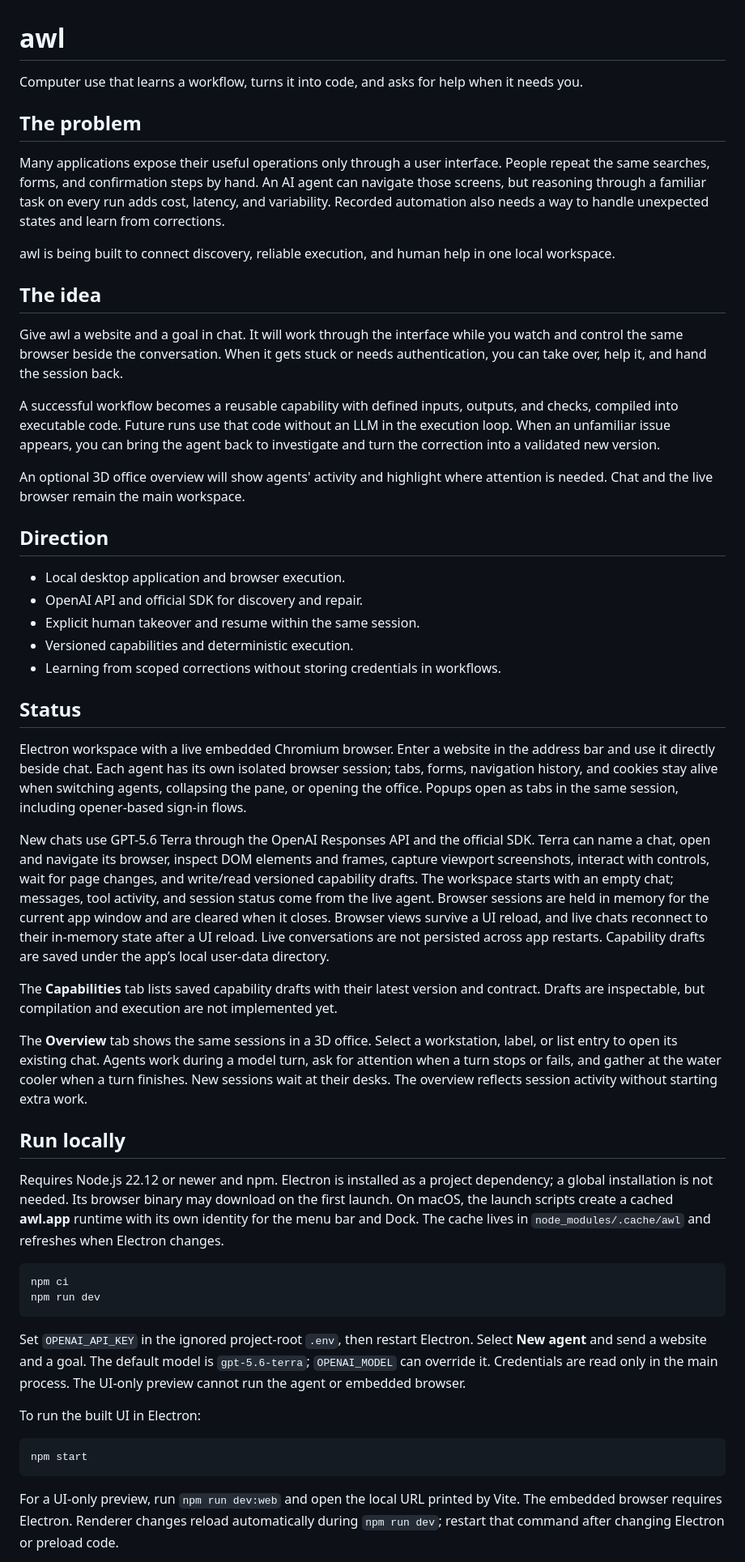
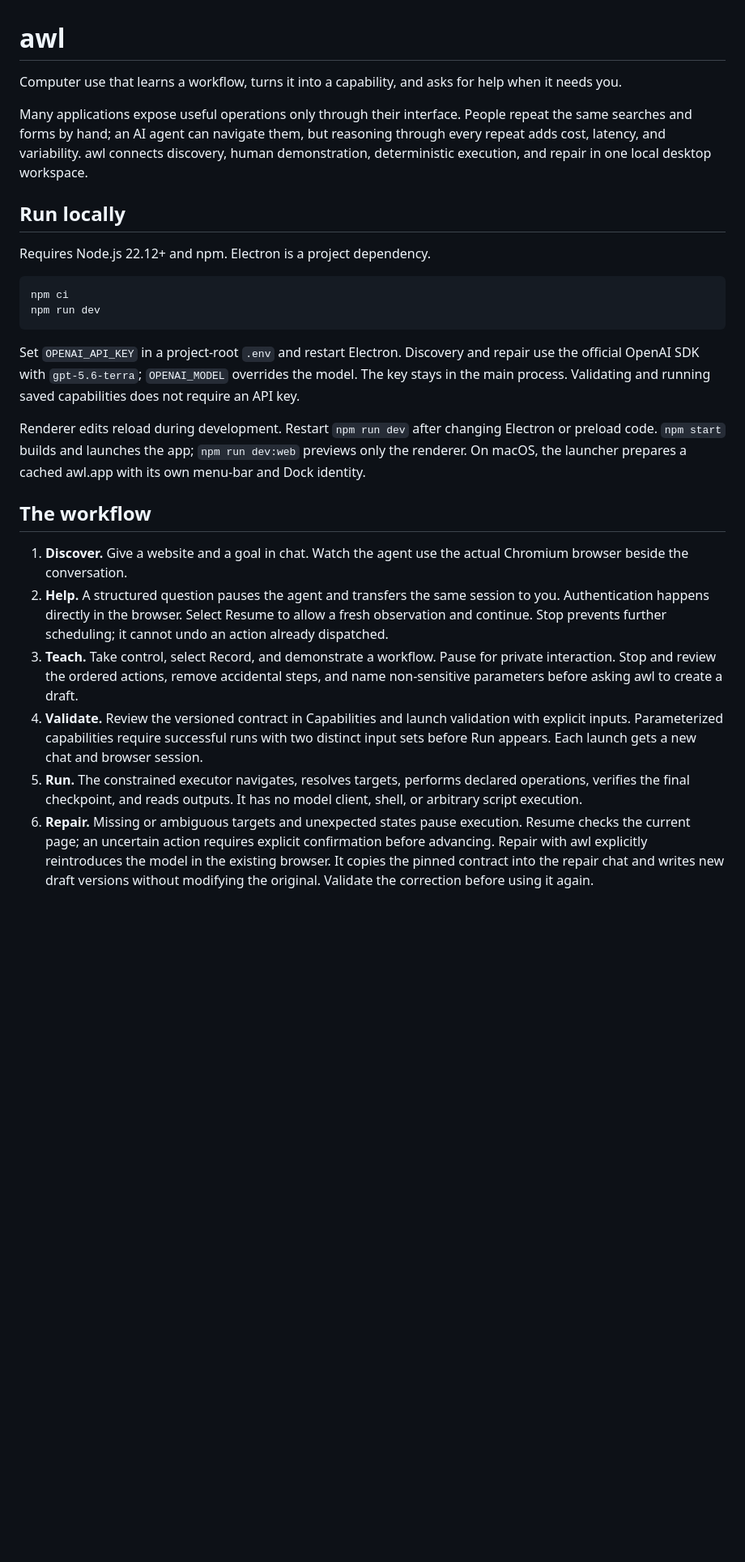
Before and after one commit to shresthkapoor7/awl, a Markdown page: README.md, the part around one of its changes. Shown at 81% size. Rendered like a GitHub page; blank space fills up the shorter version.

Commit message:
awl: [docs] the loop is real

````diff
--- a/README.md
+++ b/README.md
@@ -1,55 +1,28 @@
 # awl
 
-Computer use that learns a workflow, turns it into code, and asks for help when it needs you.
+Computer use that learns a workflow, turns it into a capability, and asks for help when it needs you.
 
-## The problem
-
-Many applications expose their useful operations only through a user interface. People repeat the same searches, forms, and confirmation steps by hand. An AI agent can navigate those screens, but reasoning through a familiar task on every run adds cost, latency, and variability. Recorded automation also needs a way to handle unexpected states and learn from corrections.
-
-awl is being built to connect discovery, reliable execution, and human help in one local workspace.
-
-## The idea
-
-Give awl a website and a goal in chat. It will work through the interface while you watch and control the same browser beside the conversation. When it gets stuck or needs authentication, you can take over, help it, and hand the session back.
-
-A successful workflow becomes a reusable capability with defined inputs, outputs, and checks, compiled into executable code. Future runs use that code without an LLM in the execution loop. When an unfamiliar issue appears, you can bring the agent back to investigate and turn the correction into a validated new version.
-
-An optional 3D office overview will show agents' activity and highlight where attention is needed. Chat and the live browser remain the main workspace.
-
-## Direction
-
-- Local desktop application and browser execution.
-- OpenAI API and official SDK for discovery and repair.
-- Explicit human takeover and resume within the same session.
-- Versioned capabilities and deterministic execution.
-- Learning from scoped corrections without storing credentials in workflows.
-
-## Status
-
-Electron workspace with a live embedded Chromium browser. Enter a website in the address bar and use it directly beside chat. Each agent has its own isolated browser session; tabs, forms, navigation history, and cookies stay alive when switching agents, collapsing the pane, or opening the office. Popups open as tabs in the same session, including opener-based sign-in flows.
-
-New chats use GPT-5.6 Terra through the OpenAI Responses API and the official SDK. Terra can name a chat, open and navigate its browser, inspect DOM elements and frames, capture viewport screenshots, interact with controls, wait for page changes, and write/read versioned capability drafts. The workspace starts with an empty chat; messages, tool activity, and session status come from the live agent. Browser sessions are held in memory for the current app window and are cleared when it closes. Browser views survive a UI reload, and live chats reconnect to their in-memory state after a UI reload. Live conversations are not persisted across app restarts. Capability drafts are saved under the app’s local user-data directory.
-
-The **Capabilities** tab lists saved capability drafts with their latest version and contract. Drafts are inspectable, but compilation and execution are not implemented yet.
-
-The **Overview** tab shows the same sessions in a 3D office. Select a workstation, label, or list entry to open its existing chat. Agents work during a model turn, ask for attention when a turn stops or fails, and gather at the water cooler when a turn finishes. New sessions wait at their desks. The overview reflects session activity without starting extra work.
+Many applications expose useful operations only through their interface. People repeat the same searches and forms by hand; an AI agent can navigate them, but reasoning through every repeat adds cost, latency, and variability. awl connects discovery, human demonstration, deterministic execution, and repair in one local desktop workspace.
 
 ## Run locally
 
-Requires Node.js 22.12 or newer and npm. Electron is installed as a project dependency; a global installation is not needed. Its browser binary may download on the first launch. On macOS, the launch scripts create a cached **awl.app** runtime with its own identity for the menu bar and Dock. The cache lives in `node_modules/.cache/awl` and refreshes when Electron changes.
+Requires Node.js 22.12+ and npm. Electron is a project dependency.
 
 ```sh
 npm ci
 npm run dev
 ```
 
-Set `OPENAI_API_KEY` in the ignored project-root `.env`, then restart Electron. Select **New agent** and send a website and a goal. The default model is `gpt-5.6-terra`; `OPENAI_MODEL` can override it. Credentials are read only in the main process. The UI-only preview cannot run the agent or embedded browser.
+Set `OPENAI_API_KEY` in a project-root `.env` and restart Electron. Discovery and repair use the official OpenAI SDK with `gpt-5.6-terra`; `OPENAI_MODEL` overrides the model. The key stays in the main process. Validating and running saved capabilities does not require an API key.
 
-To run the built UI in Electron:
+Renderer edits reload during development. Restart `npm run dev` after changing Electron or preload code. `npm start` builds and launches the app; `npm run dev:web` previews only the renderer. On macOS, the launcher prepares a cached awl.app with its own menu-bar and Dock identity.
 
-```sh
-npm start
-```
+## The workflow
 
-For a UI-only preview, run `npm run dev:web` and open the local URL printed by Vite. The embedded browser requires Electron. Renderer changes reload automatically during `npm run dev`; restart that command after changing Electron or preload code.
+1. **Discover.** Give a website and a goal in chat. Watch the agent use the actual Chromium browser beside the conversation.
+2. **Help.** A structured question pauses the agent and transfers the same session to you. Authentication happens directly in the browser. Select Resume to allow a fresh observation and continue. Stop prevents further scheduling; it cannot undo an action already dispatched.
+3. **Teach.** Take control, select Record, and demonstrate a workflow. Pause for private interaction. Stop and review the ordered actions, remove accidental steps, and name non-sensitive parameters before asking awl to create a draft.
+4. **Validate.** Review the versioned contract in Capabilities and launch validation with explicit inputs. Parameterized capabilities require successful runs with two distinct input sets before Run appears. Each launch gets a new chat and browser session.
+5. **Run.** The constrained executor navigates, resolves targets, performs declared operations, verifies the final checkpoint, and reads outputs. It has no model client, shell, or arbitrary script execution.
+6. **Repair.** Missing or ambiguous targets and unexpected states pause execution. Resume checks the current page; an uncertain action requires explicit confirmation before advancing. Repair with awl explicitly reintroduces the model in the existing browser. It copies the pinned contract into the repair chat and writes new draft versions without modifying the original. Validate the correction before using it again.
 
````
Also changed, not shown: other parts of README.md (+26 -33 lines).
